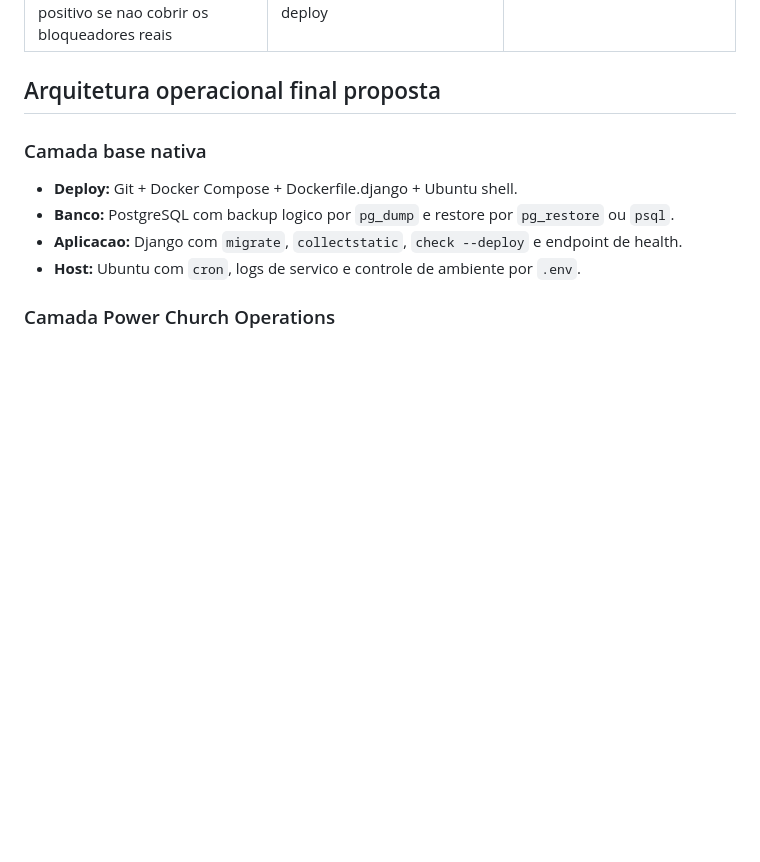
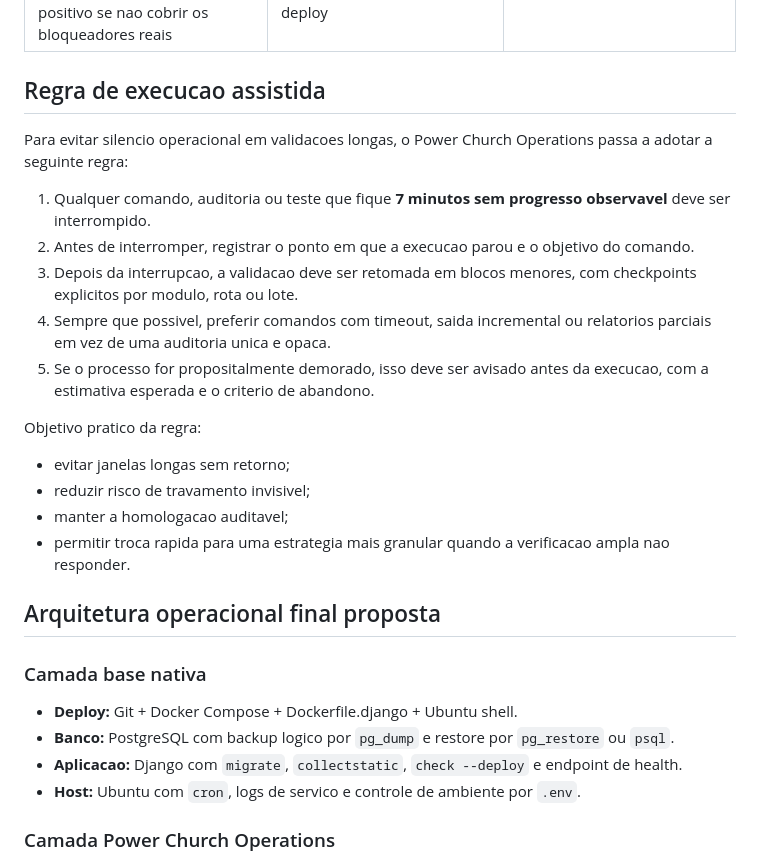
Before and after one commit to piraginejr/piraginejr, a Markdown page: docs/operational/POWER_OPS_DECISION_MATRIX.md, the part around the change. Rendered like a GitHub page; blank space fills up the shorter version.

Commit message:
Add 7-minute execution checkpoint rule

```diff
--- a/docs/operational/POWER_OPS_DECISION_MATRIX.md
+++ b/docs/operational/POWER_OPS_DECISION_MATRIX.md
@@ -80,6 +80,23 @@ Principio guia:
 | --- | --- | --- |
 | **Tecnologia/Ferramenta:** verificador mestre do runtime + smoke controlado de login, dashboard, envelopes, recibos, extratos, API e PDFs<br>**Funcao:** provar que os fluxos reais continuam operando apos mudancas<br>**Decisao:** Usar agora<br>**Justificativa:** o risco principal do projeto nao e infra pura; e regressao de regra operacional<br>**Como entra no Power Church:** vira a camada principal do Power Church Operations por cima das ferramentas nativas<br>**Risco ou cuidado:** smoke mal desenhado pode dar falso positivo se nao cobrir os bloqueadores reais | **Tecnologia/Ferramenta:** suite ampliada por perfil, permissao, concorrencia e massa anonima de regressao<br>**Funcao:** aprofundar cobertura sem depender so do operador humano<br>**Decisao:** Usar depois<br>**Justificativa:** deve crescer junto com a API e com os modulos mais sensiveis<br>**Como entra no Power Church:** segunda geracao do verificador, mais completa e mais proxima do uso real em nuvem<br>**Risco ou cuidado:** testes muito pesados podem dificultar ciclo rapido de deploy | **Tecnologia/Ferramenta:** teste exclusivamente manual e exploratorio do operador como unica barreira<br>**Funcao:** descobrir bugs apenas apos a subida<br>**Decisao:** Nao usar agora<br>**Justificativa:** deixa o ambiente do cliente absorver o custo da validacao<br>**Como entra no Power Church:** nao entra como estrategia principal<br>**Risco ou cuidado:** aumenta retrabalho, desgaste com o operador e percepcao de retrocesso |
 
+## Regra de execucao assistida
+
+Para evitar silencio operacional em validacoes longas, o Power Church Operations passa a adotar a seguinte regra:
+
+1. Qualquer comando, auditoria ou teste que fique **7 minutos sem progresso observavel** deve ser interrompido.
+2. Antes de interromper, registrar o ponto em que a execucao parou e o objetivo do comando.
+3. Depois da interrupcao, a validacao deve ser retomada em blocos menores, com checkpoints explicitos por modulo, rota ou lote.
+4. Sempre que possivel, preferir comandos com timeout, saida incremental ou relatorios parciais em vez de uma auditoria unica e opaca.
+5. Se o processo for propositalmente demorado, isso deve ser avisado antes da execucao, com a estimativa esperada e o criterio de abandono.
+
+Objetivo pratico da regra:
+
+- evitar janelas longas sem retorno;
+- reduzir risco de travamento invisivel;
+- manter a homologacao auditavel;
+- permitir troca rapida para uma estrategia mais granular quando a verificacao ampla nao responder.
+
 ## Arquitetura operacional final proposta
 
 ### Camada base nativa
```
